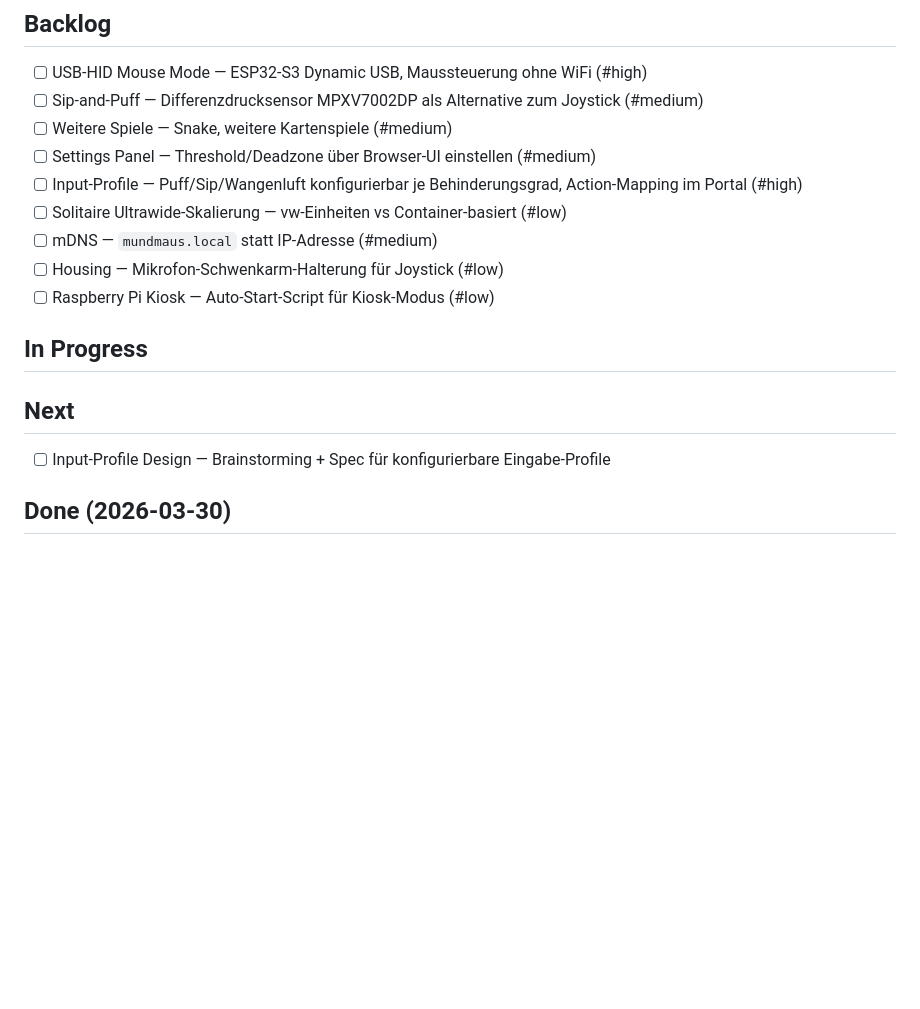
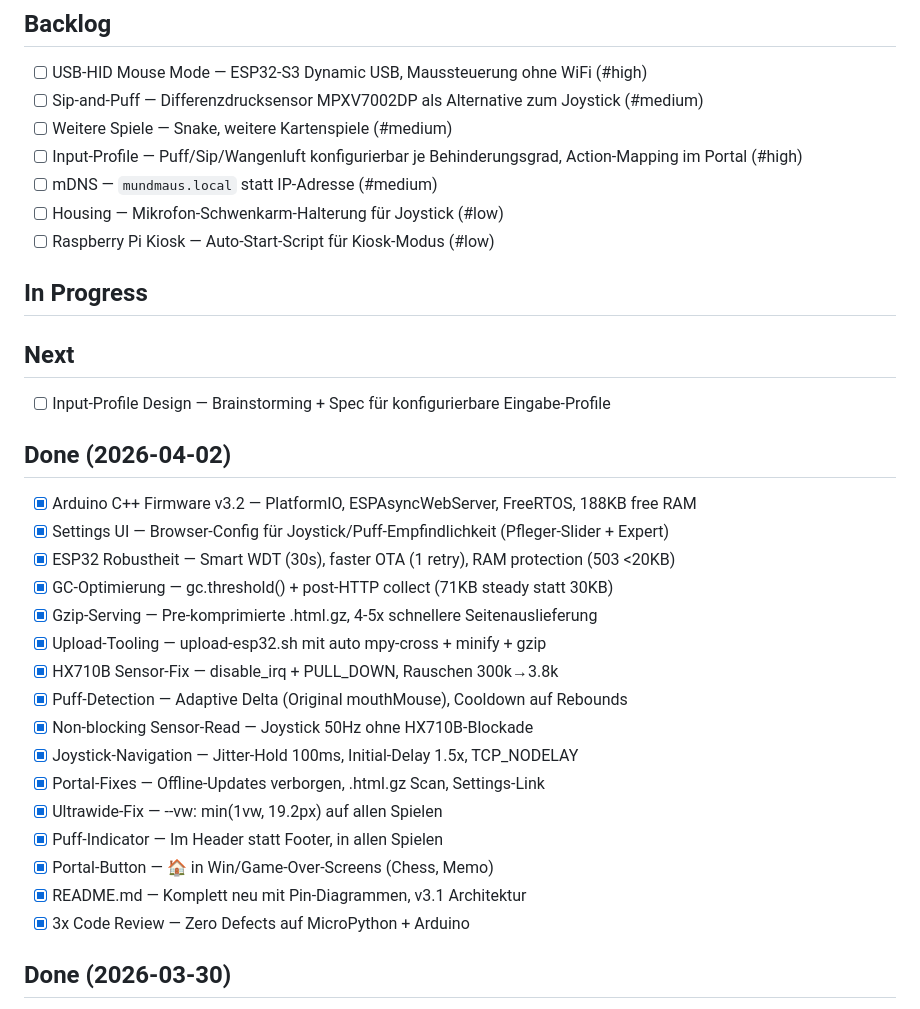
Before and after one commit to mibragri/mundmaus, a Markdown page: TASKS.md, the part around the change. GitHub-like rendering; blank space fills up the shorter version.

Commit message:
chore: update TASKS.md with all completed work (Arduino v3.2, Settings UI, sensor fixes)

```diff
--- a/TASKS.md
+++ b/TASKS.md
@@ -4,9 +4,7 @@
 - [ ] USB-HID Mouse Mode — ESP32-S3 Dynamic USB, Maussteuerung ohne WiFi (#high)
 - [ ] Sip-and-Puff — Differenzdrucksensor MPXV7002DP als Alternative zum Joystick (#medium)
 - [ ] Weitere Spiele — Snake, weitere Kartenspiele (#medium)
-- [ ] Settings Panel — Threshold/Deadzone über Browser-UI einstellen (#medium)
 - [ ] Input-Profile — Puff/Sip/Wangenluft konfigurierbar je Behinderungsgrad, Action-Mapping im Portal (#high)
-- [ ] Solitaire Ultrawide-Skalierung — vw-Einheiten vs Container-basiert (#low)
 - [ ] mDNS — `mundmaus.local` statt IP-Adresse (#medium)
 - [ ] Housing — Mikrofon-Schwenkarm-Halterung für Joystick (#low)
 - [ ] Raspberry Pi Kiosk — Auto-Start-Script für Kiosk-Modus (#low)
@@ -15,6 +13,24 @@
 
 ## Next
 - [ ] Input-Profile Design — Brainstorming + Spec für konfigurierbare Eingabe-Profile
+
+## Done (2026-04-02)
+- [x] Arduino C++ Firmware v3.2 — PlatformIO, ESPAsyncWebServer, FreeRTOS, 188KB free RAM
+- [x] Settings UI — Browser-Config für Joystick/Puff-Empfindlichkeit (Pfleger-Slider + Expert)
+- [x] ESP32 Robustheit — Smart WDT (30s), faster OTA (1 retry), RAM protection (503 <20KB)
+- [x] GC-Optimierung — gc.threshold() + post-HTTP collect (71KB steady statt 30KB)
+- [x] Gzip-Serving — Pre-komprimierte .html.gz, 4-5x schnellere Seitenauslieferung
+- [x] Upload-Tooling — upload-esp32.sh mit auto mpy-cross + minify + gzip
+- [x] HX710B Sensor-Fix — disable_irq + PULL_DOWN, Rauschen 300k→3.8k
+- [x] Puff-Detection — Adaptive Delta (Original mouthMouse), Cooldown auf Rebounds
+- [x] Non-blocking Sensor-Read — Joystick 50Hz ohne HX710B-Blockade
+- [x] Joystick-Navigation — Jitter-Hold 100ms, Initial-Delay 1.5x, TCP_NODELAY
+- [x] Portal-Fixes — Offline-Updates verborgen, .html.gz Scan, Settings-Link
+- [x] Ultrawide-Fix — --vw: min(1vw, 19.2px) auf allen Spielen
+- [x] Puff-Indicator — Im Header statt Footer, in allen Spielen
+- [x] Portal-Button — 🏠 in Win/Game-Over-Screens (Chess, Memo)
+- [x] README.md — Komplett neu mit Pin-Diagrammen, v3.1 Architektur
+- [x] 3x Code Review — Zero Defects auf MicroPython + Arduino
 
 ## Done (2026-03-30)
 - [x] OTA Auto-Update — Manifest auf mundmaus.de, atomare Installation, Rollback, Recovery-AP
```
